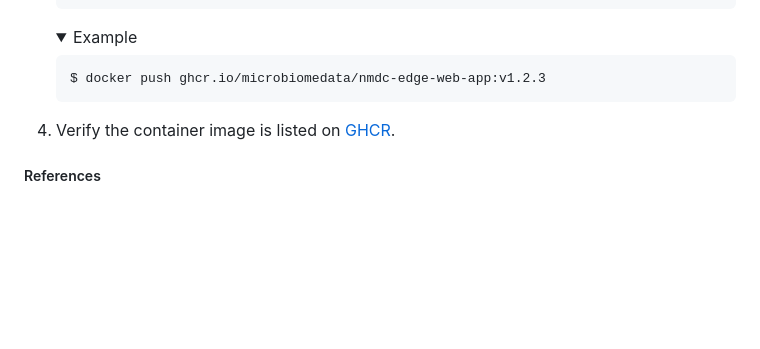
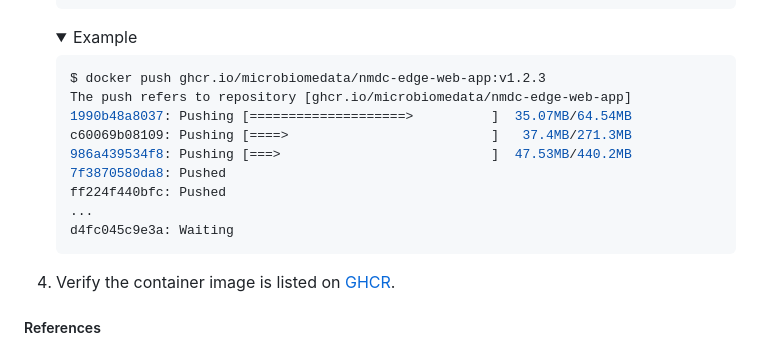
Before and after one commit to microbiomedata/nmdc-edge, a Markdown page: README.md, the part around the change. Rendered like a GitHub page; folded sections open; blank space fills up the shorter version.

Commit message:
Add example output from `docker push` command

````diff
--- a/README.md
+++ b/README.md
@@ -226,6 +226,14 @@ Here's how you can publish the newly-built container image to
 
      ```console
      $ docker push ghcr.io/microbiomedata/nmdc-edge-web-app:v1.2.3
+     The push refers to repository [ghcr.io/microbiomedata/nmdc-edge-web-app]
+     1990b48a8037: Pushing [====================>          ]  35.07MB/64.54MB
+     c60069b08109: Pushing [====>                          ]   37.4MB/271.3MB
+     986a439534f8: Pushing [===>                           ]  47.53MB/440.2MB
+     7f3870580da8: Pushed
+     ff224f440bfc: Pushed
+     ...
+     d4fc045c9e3a: Waiting
      ```
    </details>
 4. Verify the container image is listed on
````
